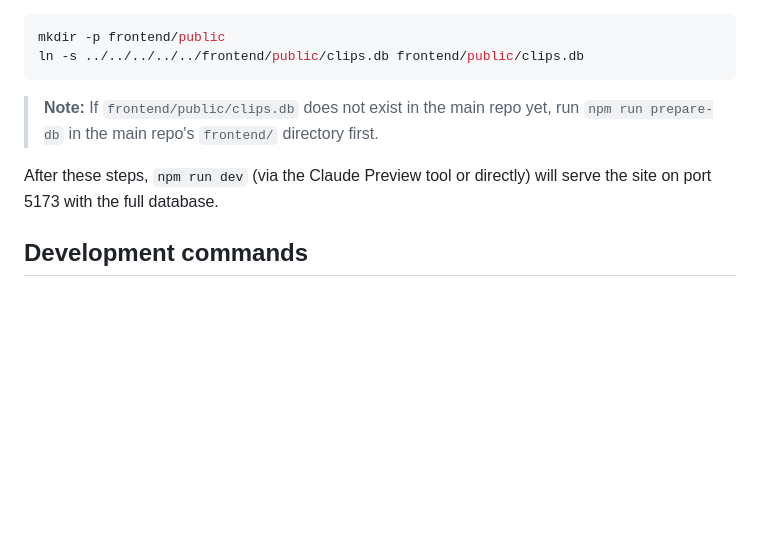
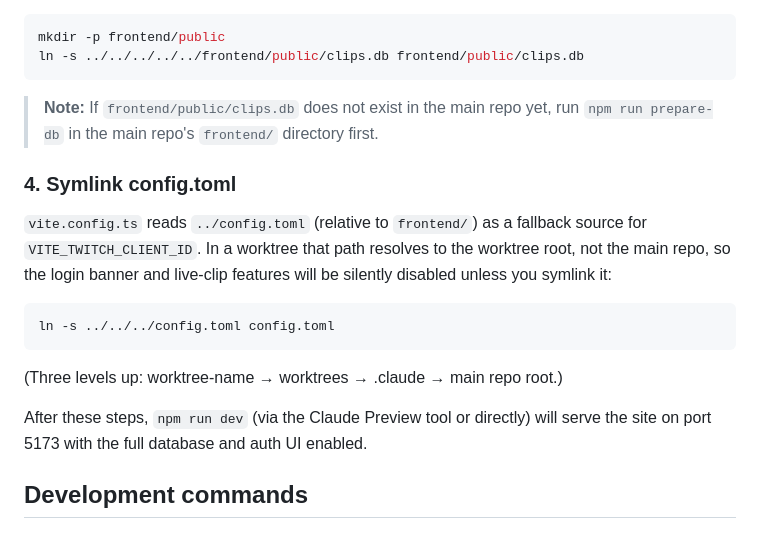
Before and after one commit to oatmeal/twist-clear, a Markdown page: CLAUDE.md, the part around the change. GitHub-like rendering; blank space fills up the shorter version.

Commit message:
docs: add config.toml symlink step to worktree setup
Co-Authored-By: Claude Sonnet 4.6 <noreply@anthropic.com>

````diff
--- a/CLAUDE.md
+++ b/CLAUDE.md
@@ -101,8 +101,21 @@ ln -s ../../../../../frontend/public/clips.db frontend/public/clips.db
 > **Note:** If `frontend/public/clips.db` does not exist in the main repo yet,
 > run `npm run prepare-db` in the main repo's `frontend/` directory first.
 
+### 4. Symlink config.toml
+
+`vite.config.ts` reads `../config.toml` (relative to `frontend/`) as a
+fallback source for `VITE_TWITCH_CLIENT_ID`. In a worktree that path resolves
+to the worktree root, not the main repo, so the login banner and live-clip
+features will be silently disabled unless you symlink it:
+
+```sh
+ln -s ../../../config.toml config.toml
+```
+
+(Three levels up: worktree-name → worktrees → .claude → main repo root.)
+
 After these steps, `npm run dev` (via the Claude Preview tool or directly)
-will serve the site on port 5173 with the full database.
+will serve the site on port 5173 with the full database and auth UI enabled.
 
 ## Development commands
 
````
